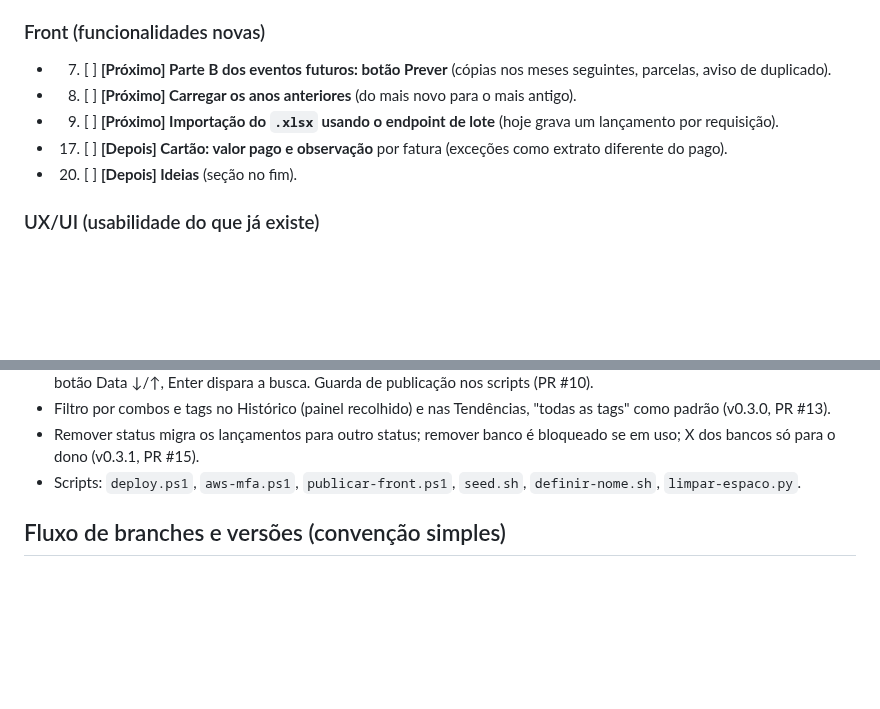
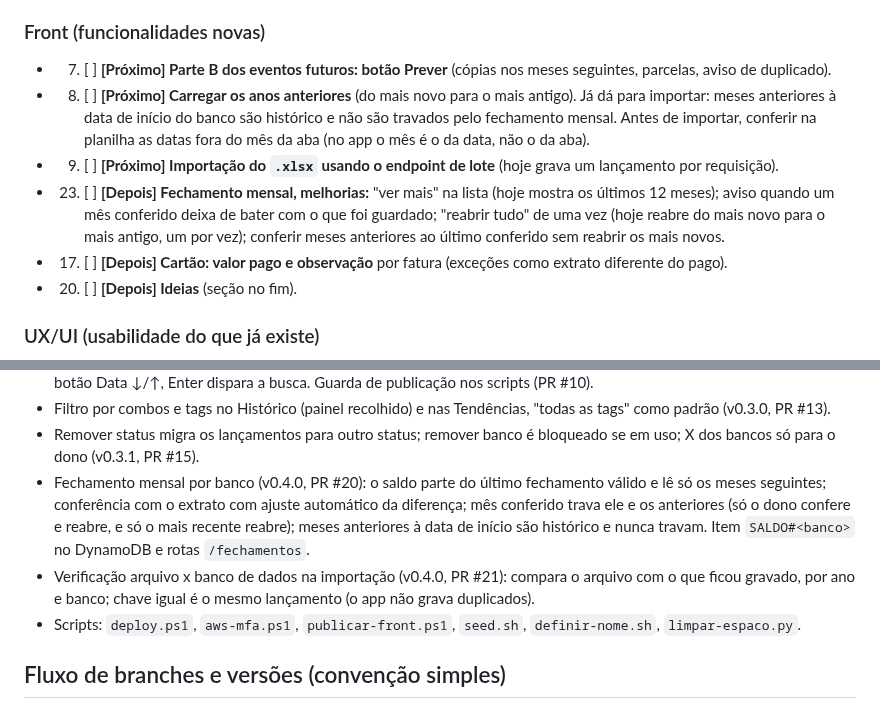
Before and after one commit to cicerotec/financas-ai, a Markdown page: BACKLOG.md, 2 parts joined by grey strips. Rendered like a GitHub page; blank space fills up the shorter version.

Commit message:
docs: BACKLOG com o que saiu na v0.4.0
Registra o fechamento mensal por banco e a verificacao arquivo x banco na
importacao em "Ja feito", acrescenta a nota sobre anos anteriores no item 8 e
cria o item 23 com as melhorias pendentes do fechamento mensal.

Co-Authored-By: Claude Sonnet 5.5 <noreply@anthropic.com>

```diff
--- a/BACKLOG.md
+++ b/BACKLOG.md
@@ -29,8 +29,13 @@ outros trechos referenciam os números). Os detalhes ficam nas seções depois d
 ### Front (funcionalidades novas)
 - 7. [ ] **[Próximo] Parte B dos eventos futuros: botão Prever** (cópias nos meses seguintes, parcelas, aviso de
   duplicado).
-- 8. [ ] **[Próximo] Carregar os anos anteriores** (do mais novo para o mais antigo).
+- 8. [ ] **[Próximo] Carregar os anos anteriores** (do mais novo para o mais antigo). Já dá para importar: meses
+  anteriores à data de início do banco são histórico e não são travados pelo fechamento mensal. Antes de importar,
+  conferir na planilha as datas fora do mês da aba (no app o mês é o da data, não o da aba).
 - 9. [ ] **[Próximo] Importação do `.xlsx` usando o endpoint de lote** (hoje grava um lançamento por requisição).
+- 23. [ ] **[Depois] Fechamento mensal, melhorias:** "ver mais" na lista (hoje mostra os últimos 12 meses); aviso quando
+  um mês conferido deixa de bater com o que foi guardado; "reabrir tudo" de uma vez (hoje reabre do mais novo para o
+  mais antigo, um por vez); conferir meses anteriores ao último conferido sem reabrir os mais novos.
 - 17. [ ] **[Depois] Cartão: valor pago e observação** por fatura (exceções como extrato diferente do pago).
 - 20. [ ] **[Depois] Ideias** (seção no fim).
 
@@ -69,6 +74,12 @@ outros trechos referenciam os números). Os detalhes ficam nas seções depois d
   PR #13).
 - Remover status migra os lançamentos para outro status; remover banco é bloqueado se em uso; X dos bancos só para o
   dono (v0.3.1, PR #15).
+- Fechamento mensal por banco (v0.4.0, PR #20): o saldo parte do último fechamento válido e lê só os meses seguintes;
+  conferência com o extrato com ajuste automático da diferença; mês conferido trava ele e os anteriores (só o dono
+  confere e reabre, e só o mais recente reabre); meses anteriores à data de início são histórico e nunca travam.
+  Item `SALDO#<banco>` no DynamoDB e rotas `/fechamentos`.
+- Verificação arquivo x banco de dados na importação (v0.4.0, PR #21): compara o arquivo com o que ficou gravado, por
+  ano e banco; chave igual é o mesmo lançamento (o app não grava duplicados).
 - Scripts: `deploy.ps1`, `aws-mfa.ps1`, `publicar-front.ps1`, `seed.sh`, `definir-nome.sh`, `limpar-espaco.py`.
 
 ## Fluxo de branches e versões (convenção simples)
```
